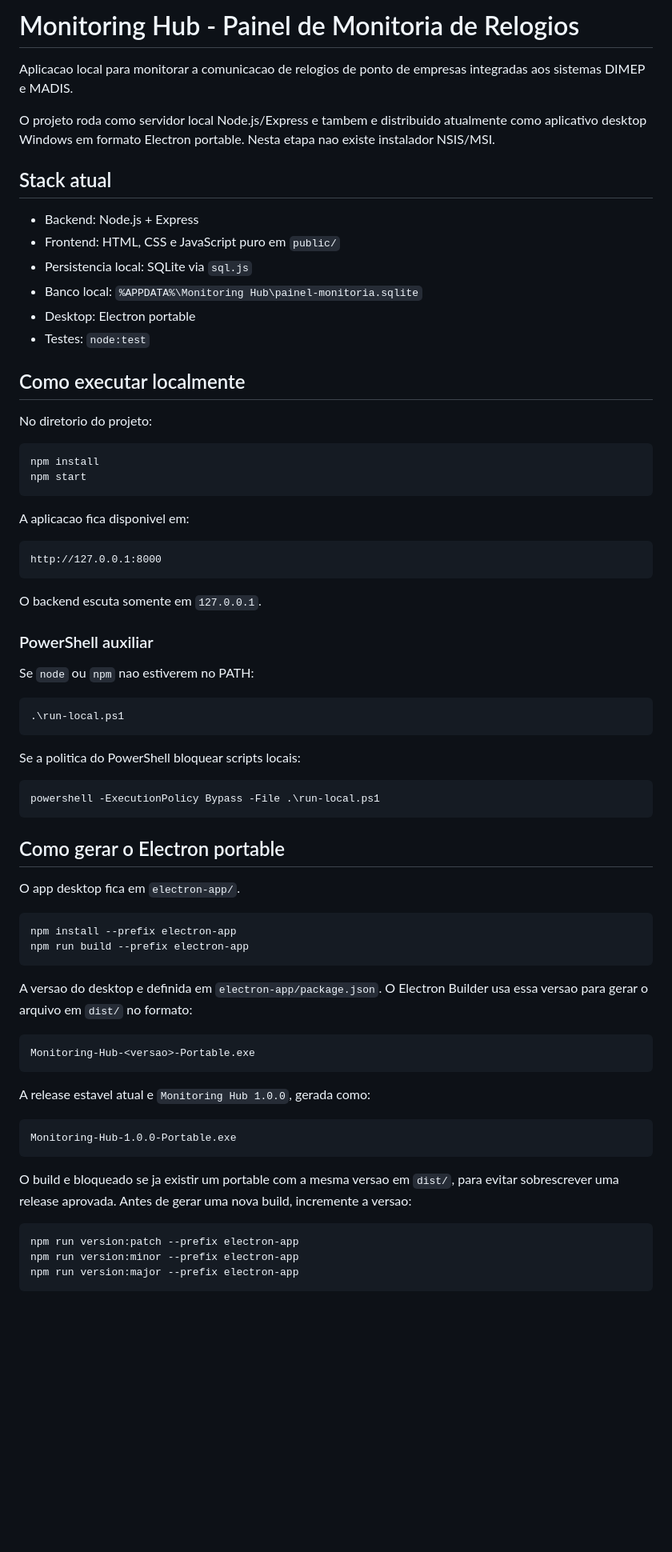
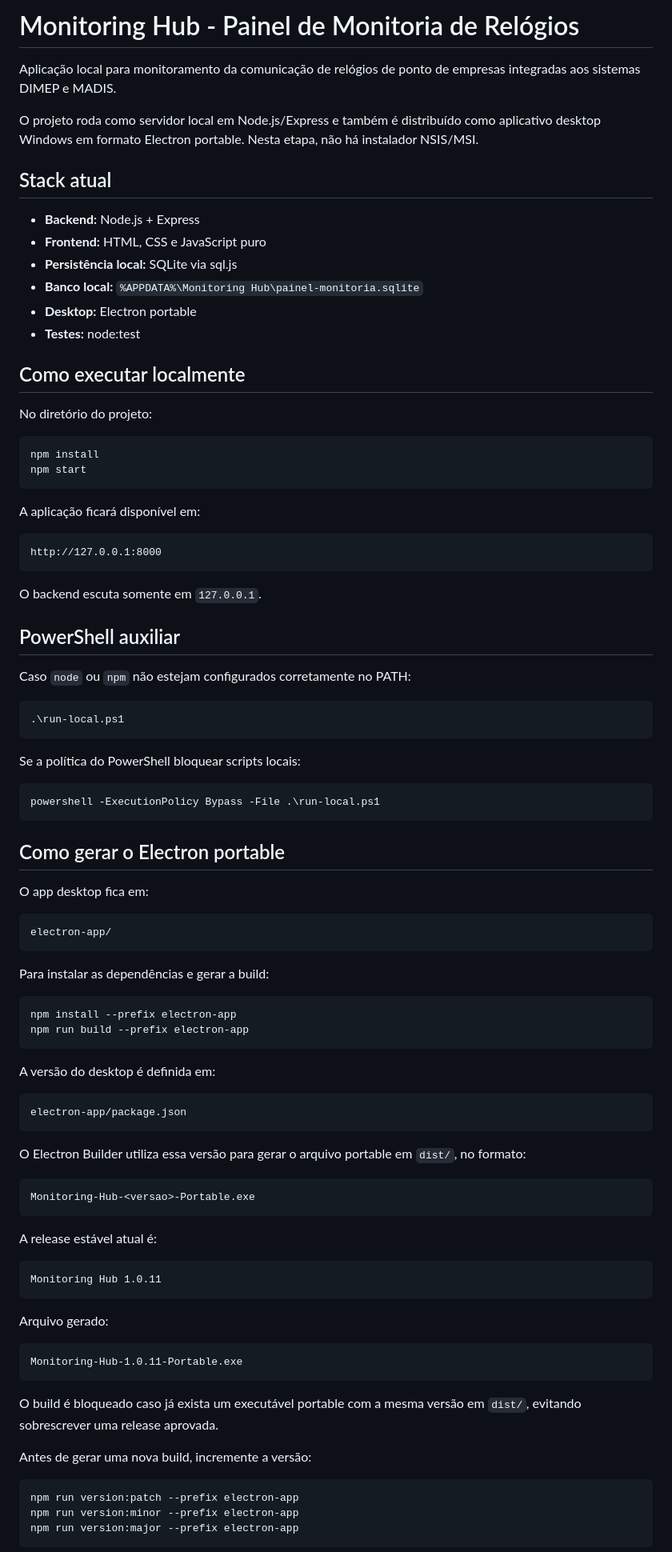
Before and after one commit to ArthurzinLindo/monitoring-hub, a Markdown page: README.md, the part around one of its changes. Shown at 80% size. Drawn GitHub-style; blank space fills up the shorter version.

````diff
--- a/README.md
+++ b/README.md
@@ -1,28 +1,28 @@
-# Monitoring Hub - Painel de Monitoria de Relogios
+# Monitoring Hub - Painel de Monitoria de Relógios
 
-Aplicacao local para monitorar a comunicacao de relogios de ponto de empresas integradas aos sistemas DIMEP e MADIS.
+Aplicação local para monitoramento da comunicação de relógios de ponto de empresas integradas aos sistemas DIMEP e MADIS.
 
-O projeto roda como servidor local Node.js/Express e tambem e distribuido atualmente como aplicativo desktop Windows em formato Electron portable. Nesta etapa nao existe instalador NSIS/MSI.
+O projeto roda como servidor local em Node.js/Express e também é distribuído como aplicativo desktop Windows em formato Electron portable. Nesta etapa, não há instalador NSIS/MSI.
 
 ## Stack atual
 
-- Backend: Node.js + Express
-- Frontend: HTML, CSS e JavaScript puro em `public/`
-- Persistencia local: SQLite via `sql.js`
-- Banco local: `%APPDATA%\Monitoring Hub\painel-monitoria.sqlite`
-- Desktop: Electron portable
-- Testes: `node:test`
+- **Backend:** Node.js + Express
+- **Frontend:** HTML, CSS e JavaScript puro
+- **Persistência local:** SQLite via sql.js
+- **Banco local:** `%APPDATA%\Monitoring Hub\painel-monitoria.sqlite`
+- **Desktop:** Electron portable
+- **Testes:** node:test
 
 ## Como executar localmente
 
-No diretorio do projeto:
+No diretório do projeto:
 
-```powershell
+```bash
 npm install
 npm start
 ```
 
-A aplicacao fica disponivel em:
+A aplicação ficará disponível em:
 
 ```text
 http://127.0.0.1:8000
@@ -30,15 +30,15 @@ http://127.0.0.1:8000
 
 O backend escuta somente em `127.0.0.1`.
 
-### PowerShell auxiliar
+## PowerShell auxiliar
 
-Se `node` ou `npm` nao estiverem no PATH:
+Caso `node` ou `npm` não estejam configurados corretamente no PATH:
 
 ```powershell
 .\run-local.ps1
 ```
 
-Se a politica do PowerShell bloquear scripts locais:
+Se a política do PowerShell bloquear scripts locais:
 
 ```powershell
 powershell -ExecutionPolicy Bypass -File .\run-local.ps1
@@ -46,28 +46,48 @@ powershell -ExecutionPolicy Bypass -File .\run-local.ps1
 
 ## Como gerar o Electron portable
 
-O app desktop fica em `electron-app/`.
+O app desktop fica em:
 
-```powershell
+```text
+electron-app/
+```
+
+Para instalar as dependências e gerar a build:
+
+```bash
 npm install --prefix electron-app
 npm run build --prefix electron-app
 ```
 
-A versao do desktop e definida em `electron-app/package.json`. O Electron Builder usa essa versao para gerar o arquivo em `dist/` no formato:
+A versão do desktop é definida em:
+
+```text
+electron-app/package.json
+```
+
+O Electron Builder utiliza essa versão para gerar o arquivo portable em `dist/`, no formato:
 
 ```text
 Monitoring-Hub-<versao>-Portable.exe
 ```
 
-A release estavel atual e `Monitoring Hub 1.0.0`, gerada como:
+A release estável atual é:
 
 ```text
-Monitoring-Hub-1.0.0-Portable.exe
+Monitoring Hub 1.0.11
 ```
 
-O build e bloqueado se ja existir um portable com a mesma versao em `dist/`, para evitar sobrescrever uma release aprovada. Antes de gerar uma nova build, incremente a versao:
+Arquivo gerado:
 
-```powershell
+```text
+Monitoring-Hub-1.0.11-Portable.exe
+```
+
+O build é bloqueado caso já exista um executável portable com a mesma versão em `dist/`, evitando sobrescrever uma release aprovada.
+
+Antes de gerar uma nova build, incremente a versão:
+
+```bash
 npm run version:patch --prefix electron-app
 npm run version:minor --prefix electron-app
 npm run version:major --prefix electron-app
````
Also changed, not shown: other parts of README.md (+89 -64 lines).
